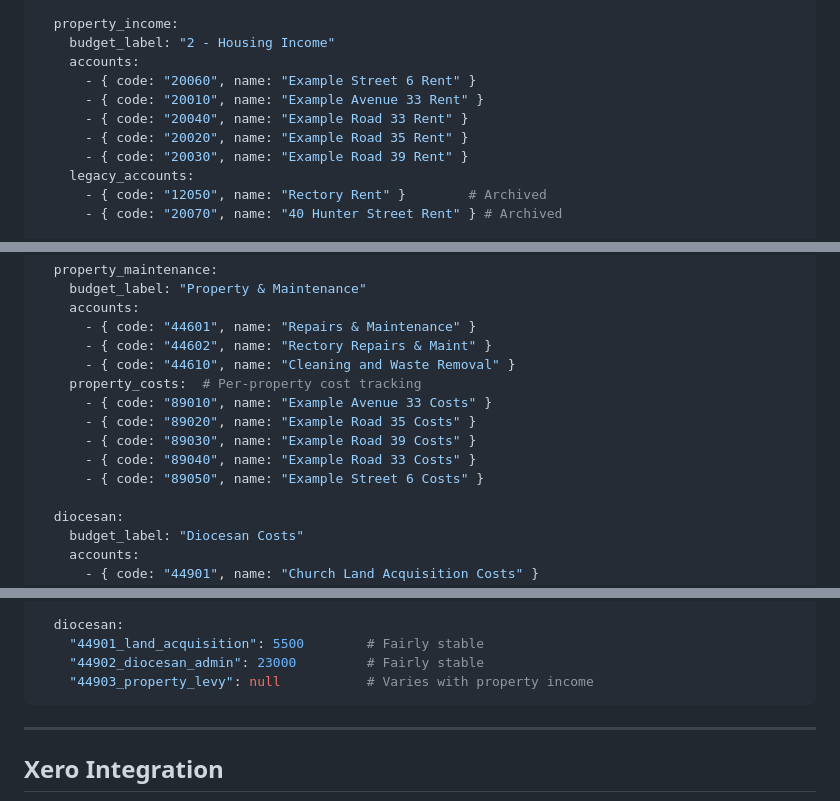
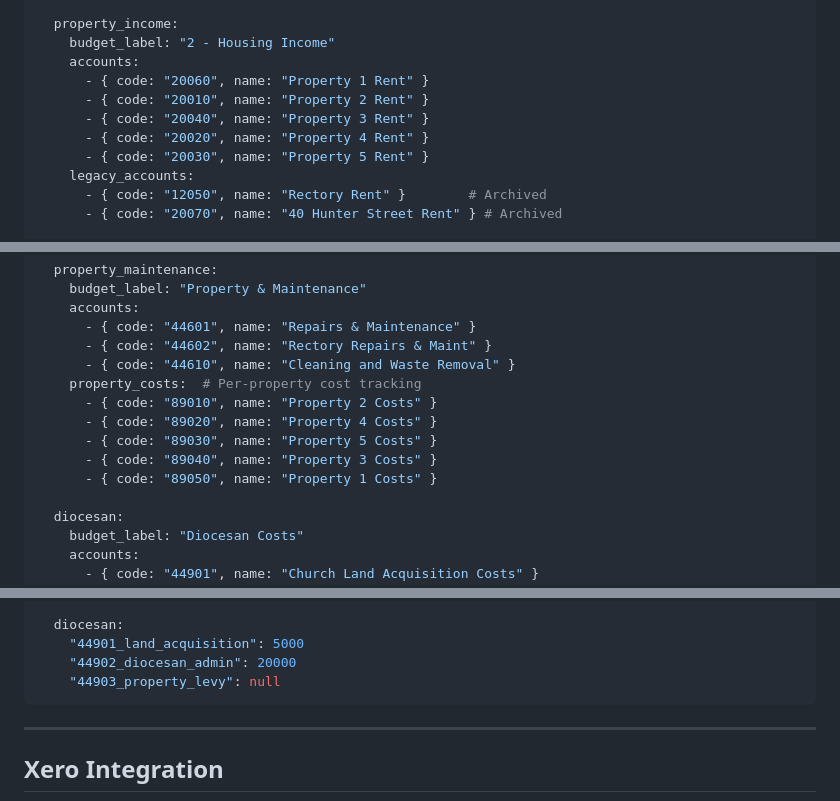
Before and after one commit to DavesAgenda/project-levi, a Markdown page: 00_context/church-budget-tool-design.md, 3 parts joined by grey strips. Drawn GitHub-style.

````diff
--- a/00_context/church-budget-tool-design.md
+++ b/00_context/church-budget-tool-design.md
@@ -141,11 +141,11 @@ income:
   property_income:
     budget_label: "2 - Housing Income"
     accounts:
-      - { code: "20060", name: "Example Street 6 Rent" }
-      - { code: "20010", name: "Example Avenue 33 Rent" }
-      - { code: "20040", name: "Example Road 33 Rent" }
-      - { code: "20020", name: "Example Road 35 Rent" }
-      - { code: "20030", name: "Example Road 39 Rent" }
+      - { code: "20060", name: "Property 1 Rent" }
+      - { code: "20010", name: "Property 2 Rent" }
+      - { code: "20040", name: "Property 3 Rent" }
+      - { code: "20020", name: "Property 4 Rent" }
+      - { code: "20030", name: "Property 5 Rent" }
     legacy_accounts:
       - { code: "12050", name: "Rectory Rent" }        # Archived
       - { code: "20070", name: "40 Hunter Street Rent" } # Archived
@@ -285,11 +285,11 @@ expenses:
       - { code: "44602", name: "Rectory Repairs & Maint" }
       - { code: "44610", name: "Cleaning and Waste Removal" }
     property_costs:  # Per-property cost tracking
-      - { code: "89010", name: "Example Avenue 33 Costs" }
-      - { code: "89020", name: "Example Road 35 Costs" }
-      - { code: "89030", name: "Example Road 39 Costs" }
-      - { code: "89040", name: "Example Road 33 Costs" }
-      - { code: "89050", name: "Example Street 6 Costs" }
+      - { code: "89010", name: "Property 2 Costs" }
+      - { code: "89020", name: "Property 4 Costs" }
+      - { code: "89030", name: "Property 5 Costs" }
+      - { code: "89040", name: "Property 3 Costs" }
+      - { code: "89050", name: "Property 1 Costs" }
 
   diocesan:
     budget_label: "Diocesan Costs"
@@ -488,8 +462,8 @@ expenses:
 
   diocesan:
-    "44901_land_acquisition": 5500        # Fairly stable
-    "44902_diocesan_admin": 23000         # Fairly stable
-    "44903_property_levy": null           # Varies with property income
+    "44901_land_acquisition": 5000
+    "44902_diocesan_admin": 20000
+    "44903_property_levy": null
 ```
 
 ---
````
Also changed, not shown: other parts of 00_context/church-budget-tool-design.md (+58 -84 lines).
